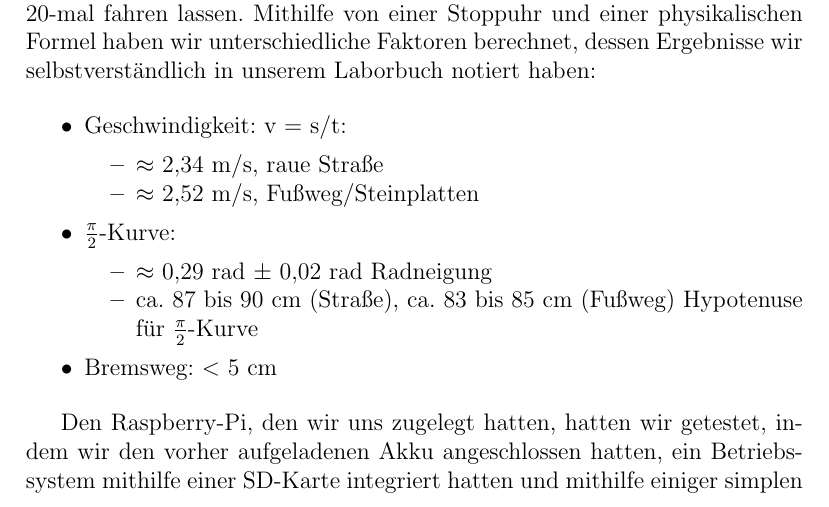
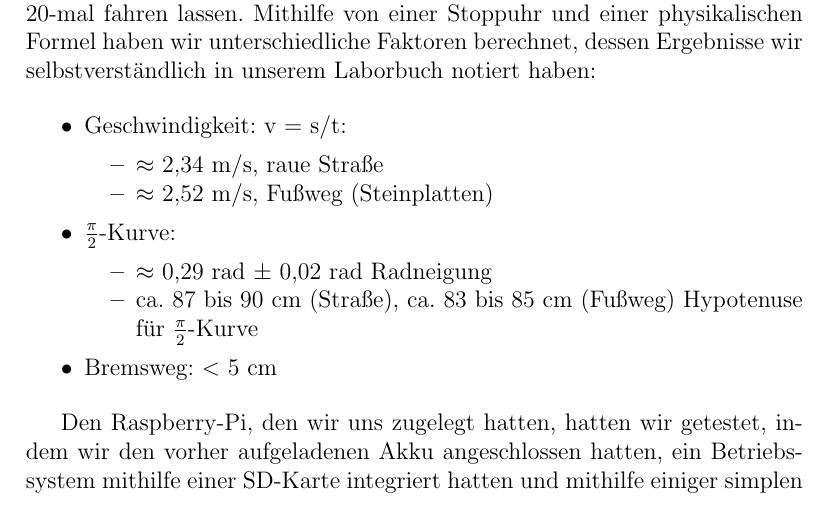
Before and after one commit to fwgnw/nw, a LaTeX document (report/report.tex): part of page 6 of 17, cut so that both start at the same text. Compiled offline with pdfLaTeX.

Commit message:
Feinschliff

```diff
--- a/report/report.tex
+++ b/report/report.tex
@@ -254,7 +254,7 @@ Mithilfe von einer Stoppuhr und einer physikalischen Formel haben wir unterschie
 	\item Geschwindigkeit: v = s/t:
 	\begin{smallitemize}
 		\item $ \approx $ 2,34~m/s, raue Stra"se
-		\item $ \approx $ 2,52~m/s, Fu"sweg/Steinplatten
+		\item $ \approx $ 2,52~m/s, Fu"sweg (Steinplatten)
 	\end{smallitemize}
 	\item $ \frac{\pi}{2} $-Kurve:
 	\begin{smallitemize}
```
